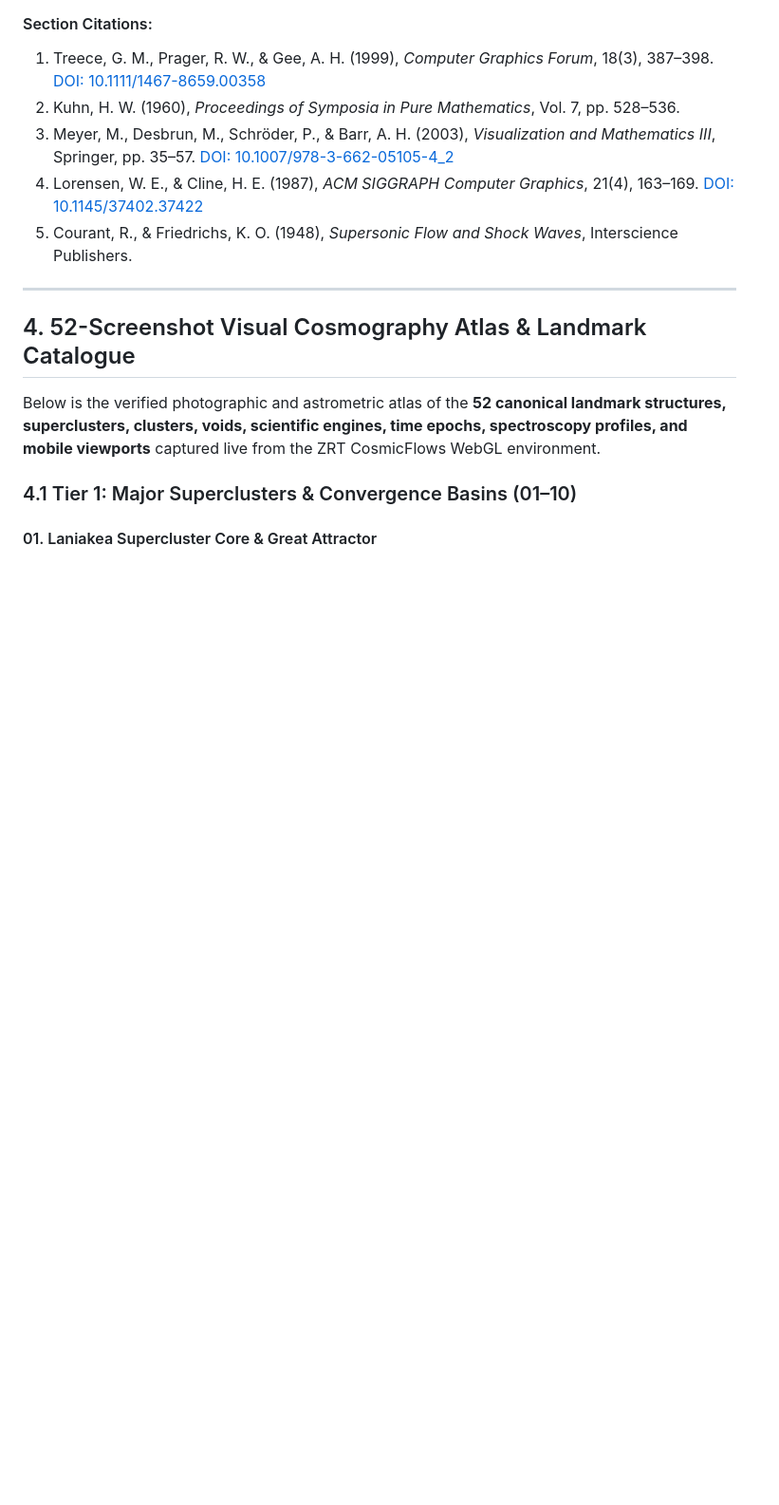
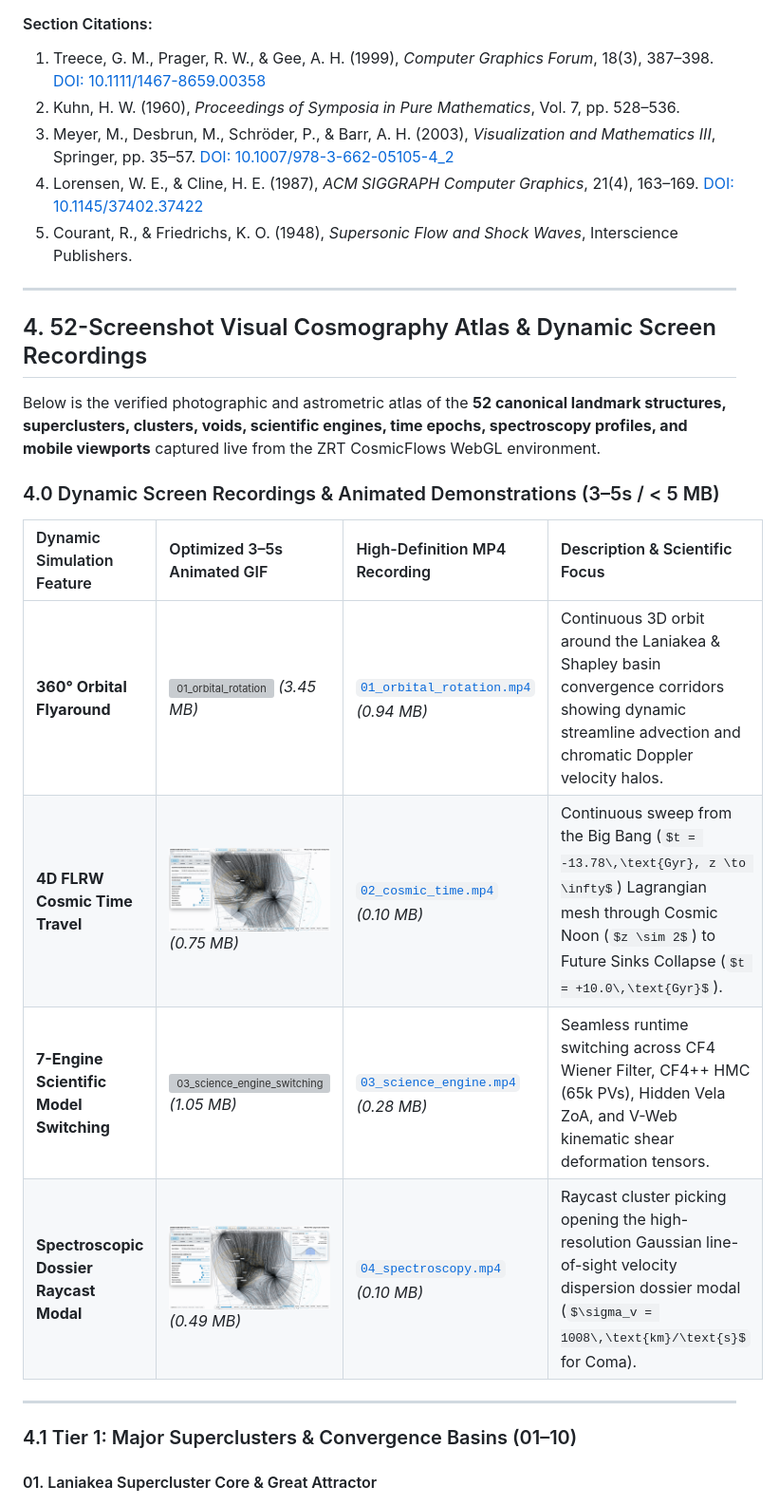
Before and after one commit to zrt219/CosmicFlows-Master-SUITE---Aug-2026-Edition, a Markdown page: README.md, the part around the change. Shown: that part at 95% size. Rendered like a GitHub page; pictures changed too: assets/recordings/02_cosmic_time_evolution_4d.gif (added), assets/recordings/04_spectroscopy_dossier_modal.gif (added); some formulas as TeX source; blank space fills up the shorter version; grey boxes are pictures that could not be loaded.

Commit message:
feat(media): add 4 lightweight screen recordings & animated GIFs (all < 3.5 MB) under 3-5 seconds

```diff
--- a/README.md
+++ b/README.md
@@ -605,9 +605,20 @@ Cubic voxels are decomposed into 6 Kuhn / Freudenthal tetrahedra ($\det > 0$) or
 
 ---
 
-## 4. 52-Screenshot Visual Cosmography Atlas & Landmark Catalogue
+## 4. 52-Screenshot Visual Cosmography Atlas & Dynamic Screen Recordings
 
 Below is the verified photographic and astrometric atlas of the **52 canonical landmark structures, superclusters, clusters, voids, scientific engines, time epochs, spectroscopy profiles, and mobile viewports** captured live from the ZRT CosmicFlows WebGL environment.
+
+### 4.0 Dynamic Screen Recordings & Animated Demonstrations (3–5s / < 5 MB)
+
+| Dynamic Simulation Feature | Optimized 3–5s Animated GIF | High-Definition MP4 Recording | Description & Scientific Focus |
+| :--- | :--- | :--- | :--- |
+| **360° Orbital Flyaround** | ![01_orbital_rotation](assets/recordings/01_orbital_rotation_cosmography.gif) *(3.45 MB)* | [`01_orbital_rotation.mp4`](assets/recordings/01_orbital_rotation_cosmography.mp4) *(0.94 MB)* | Continuous 3D orbit around the Laniakea & Shapley basin convergence corridors showing dynamic streamline advection and chromatic Doppler velocity halos. |
+| **4D FLRW Cosmic Time Travel** | ![02_cosmic_time_evolution](assets/recordings/02_cosmic_time_evolution_4d.gif) *(0.75 MB)* | [`02_cosmic_time.mp4`](assets/recordings/02_cosmic_time_evolution_4d.mp4) *(0.10 MB)* | Continuous sweep from the Big Bang ($t = -13.78\,\text{Gyr}, z \to \infty$) Lagrangian mesh through Cosmic Noon ($z \sim 2$) to Future Sinks Collapse ($t = +10.0\,\text{Gyr}$). |
+| **7-Engine Scientific Model Switching** | ![03_science_engine_switching](assets/recordings/03_science_engine_switching.gif) *(1.05 MB)* | [`03_science_engine.mp4`](assets/recordings/03_science_engine_switching.mp4) *(0.28 MB)* | Seamless runtime switching across CF4 Wiener Filter, CF4++ HMC (65k PVs), Hidden Vela ZoA, and V-Web kinematic shear deformation tensors. |
+| **Spectroscopic Dossier Raycast Modal** | ![04_spectroscopy_dossier](assets/recordings/04_spectroscopy_dossier_modal.gif) *(0.49 MB)* | [`04_spectroscopy.mp4`](assets/recordings/04_spectroscopy_dossier_modal.mp4) *(0.10 MB)* | Raycast cluster picking opening the high-resolution Gaussian line-of-sight velocity dispersion dossier modal ($\sigma_v = 1008\,\text{km}/\text{s}$ for Coma). |
+
+---
 
 ### 4.1 Tier 1: Major Superclusters & Convergence Basins (01–10)
 
```
Also changed, not shown: 6 other files.
